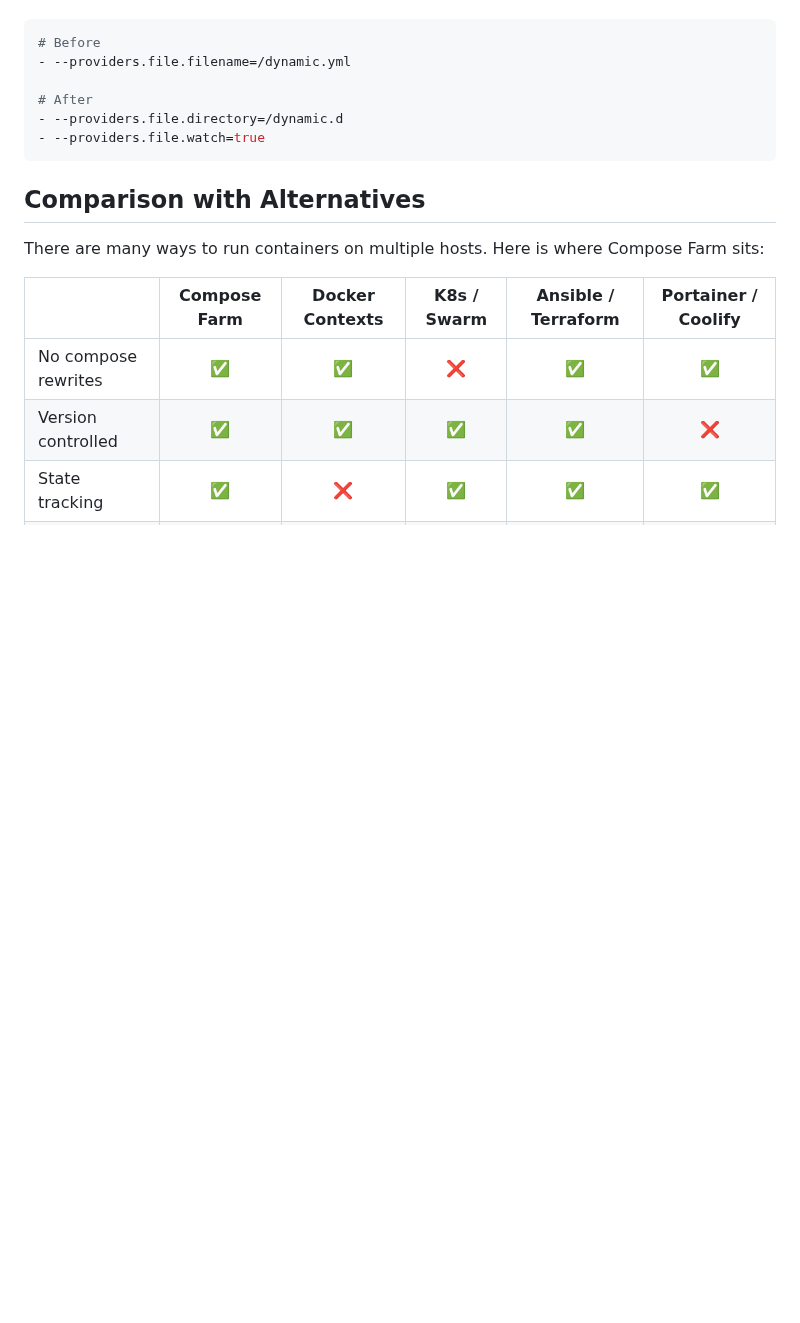
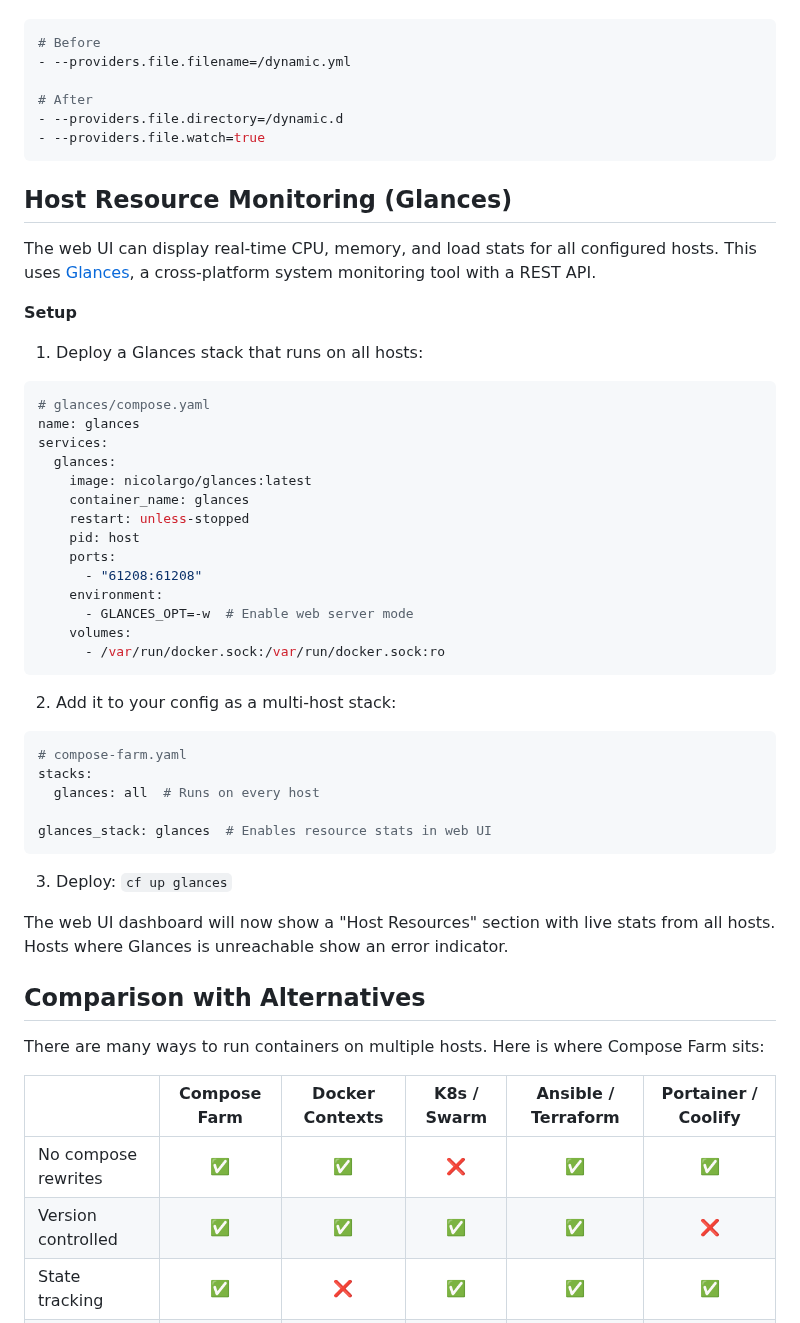
Before and after one commit to basnijholt/compose-farm, a Markdown page: README.md, the part around the change. GitHub-like rendering; blank space fills up the shorter version.

Commit message:
docs: add Glances host resource monitoring documentation
Add a section explaining how to set up Glances integration for
real-time CPU, memory, and load stats in the web UI dashboard.

````diff
--- a/README.md
+++ b/README.md
@@ -1314,6 +1314,45 @@ Update your Traefik config to use directory watching instead of a single file:
 - --providers.file.watch=true
 ```
 
+## Host Resource Monitoring (Glances)
+
+The web UI can display real-time CPU, memory, and load stats for all configured hosts. This uses [Glances](https://nicolargo.github.io/glances/), a cross-platform system monitoring tool with a REST API.
+
+**Setup**
+
+1. Deploy a Glances stack that runs on all hosts:
+
+```yaml
+# glances/compose.yaml
+name: glances
+services:
+  glances:
+    image: nicolargo/glances:latest
+    container_name: glances
+    restart: unless-stopped
+    pid: host
+    ports:
+      - "61208:61208"
+    environment:
+      - GLANCES_OPT=-w  # Enable web server mode
+    volumes:
+      - /var/run/docker.sock:/var/run/docker.sock:ro
+```
+
+2. Add it to your config as a multi-host stack:
+
+```yaml
+# compose-farm.yaml
+stacks:
+  glances: all  # Runs on every host
+
+glances_stack: glances  # Enables resource stats in web UI
+```
+
+3. Deploy: `cf up glances`
+
+The web UI dashboard will now show a "Host Resources" section with live stats from all hosts. Hosts where Glances is unreachable show an error indicator.
+
 ## Comparison with Alternatives
 
 There are many ways to run containers on multiple hosts. Here is where Compose Farm sits:
````
